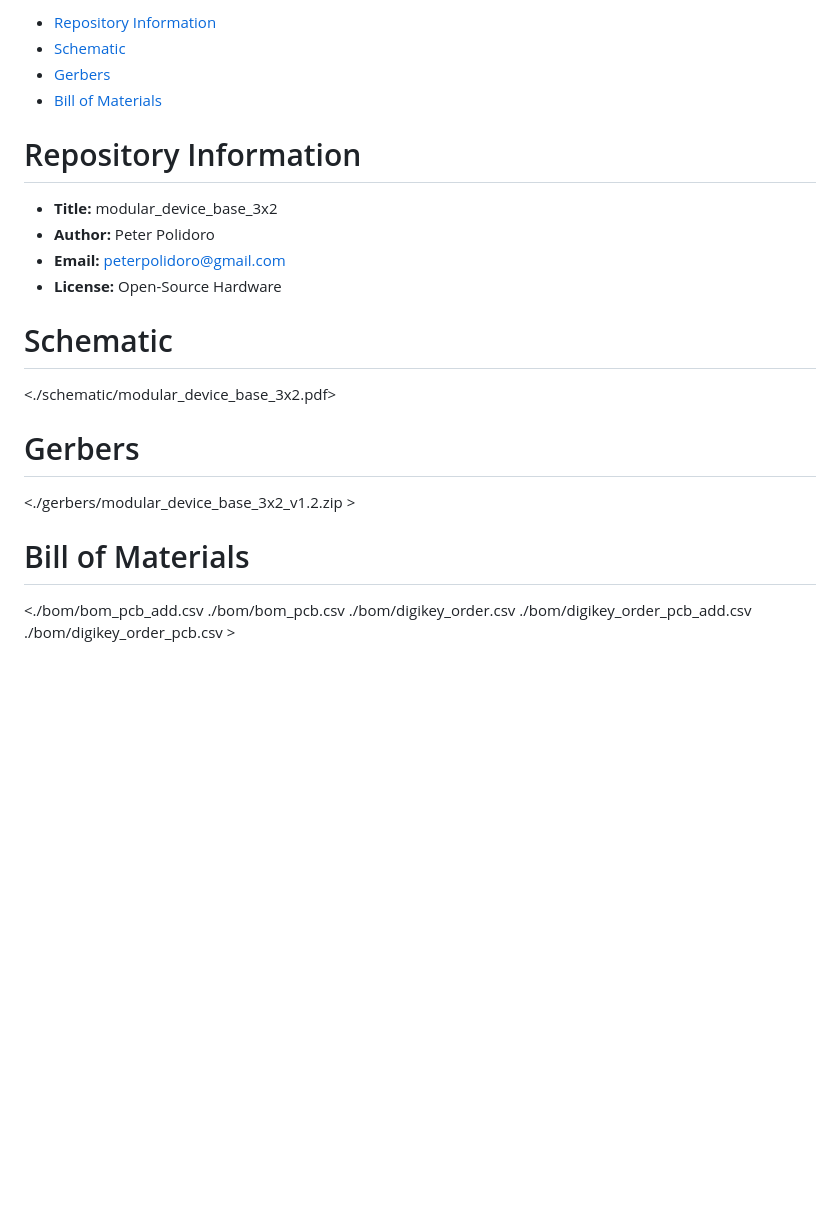
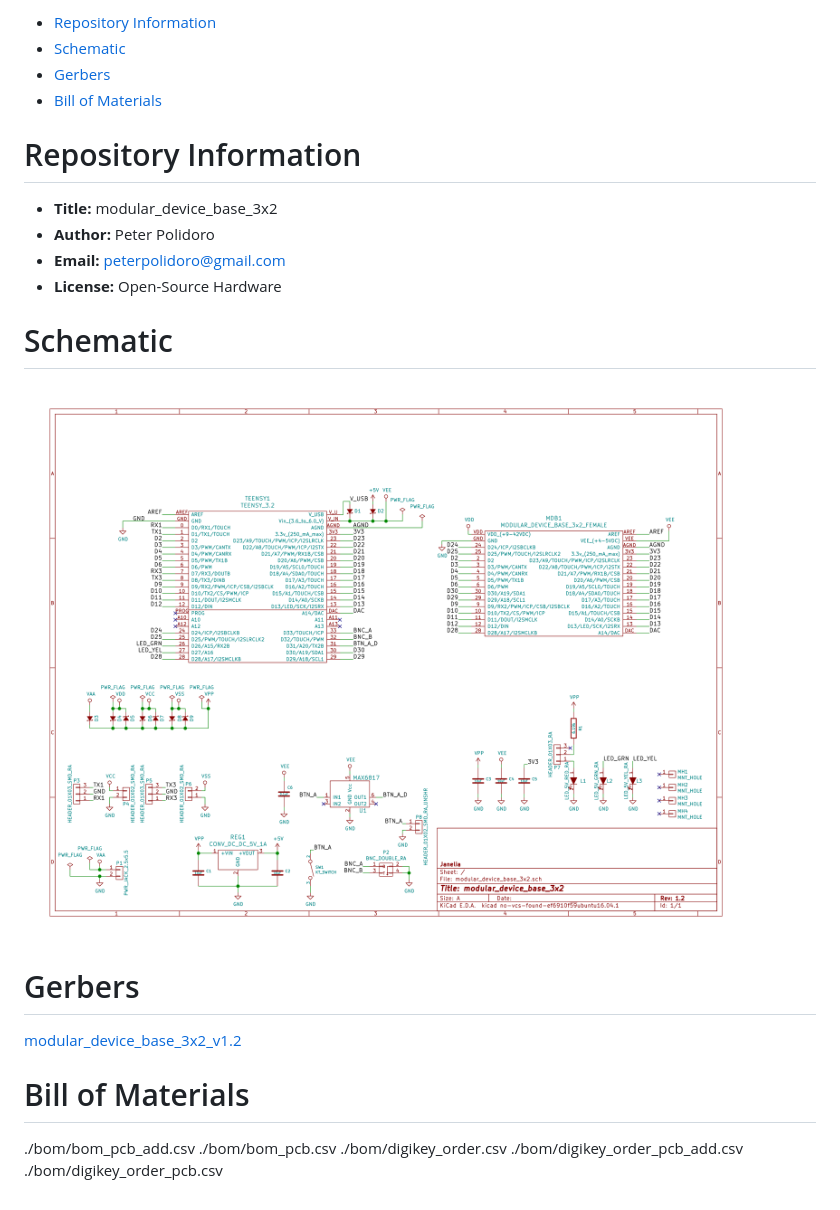
Before and after one commit to peterpolidoro/markup_testing, a Markdown page: README.md, the part around the change printed below. GitHub-like rendering; pictures changed too: schematic/images/schematic00.png (added); blank space fills up the shorter version.

```diff
--- a/README.md
+++ b/README.md
@@ -19,6 +19,6 @@
 
 # Schematic
 
-<./schematic/modular_device_base_3x2.pdf>
+![img](./schematic/images/schematic00.png)
 
 
@@ -26,6 +26,6 @@
 
 # Gerbers
 
-<./gerbers/modular_device_base_3x2_v1.2.zip >
+[modular\_device\_base\_3x2\_v1.2](./gerbers/modular_device_base_3x2_v1.2.zip)
 
 
@@ -33,4 +33,4 @@
 
 # Bill of Materials
 
-<./bom/bom_pcb_add.csv ./bom/bom_pcb.csv ./bom/digikey_order.csv ./bom/digikey_order_pcb_add.csv ./bom/digikey_order_pcb.csv >
+./bom/bom\_pcb\_add.csv ./bom/bom\_pcb.csv ./bom/digikey\_order.csv ./bom/digikey\_order\_pcb\_add.csv ./bom/digikey\_order\_pcb.csv
```
Also changed, not shown: other parts of README.md (+8 -8 lines), schematic/schematic00.png (deleted), 3 other files.
